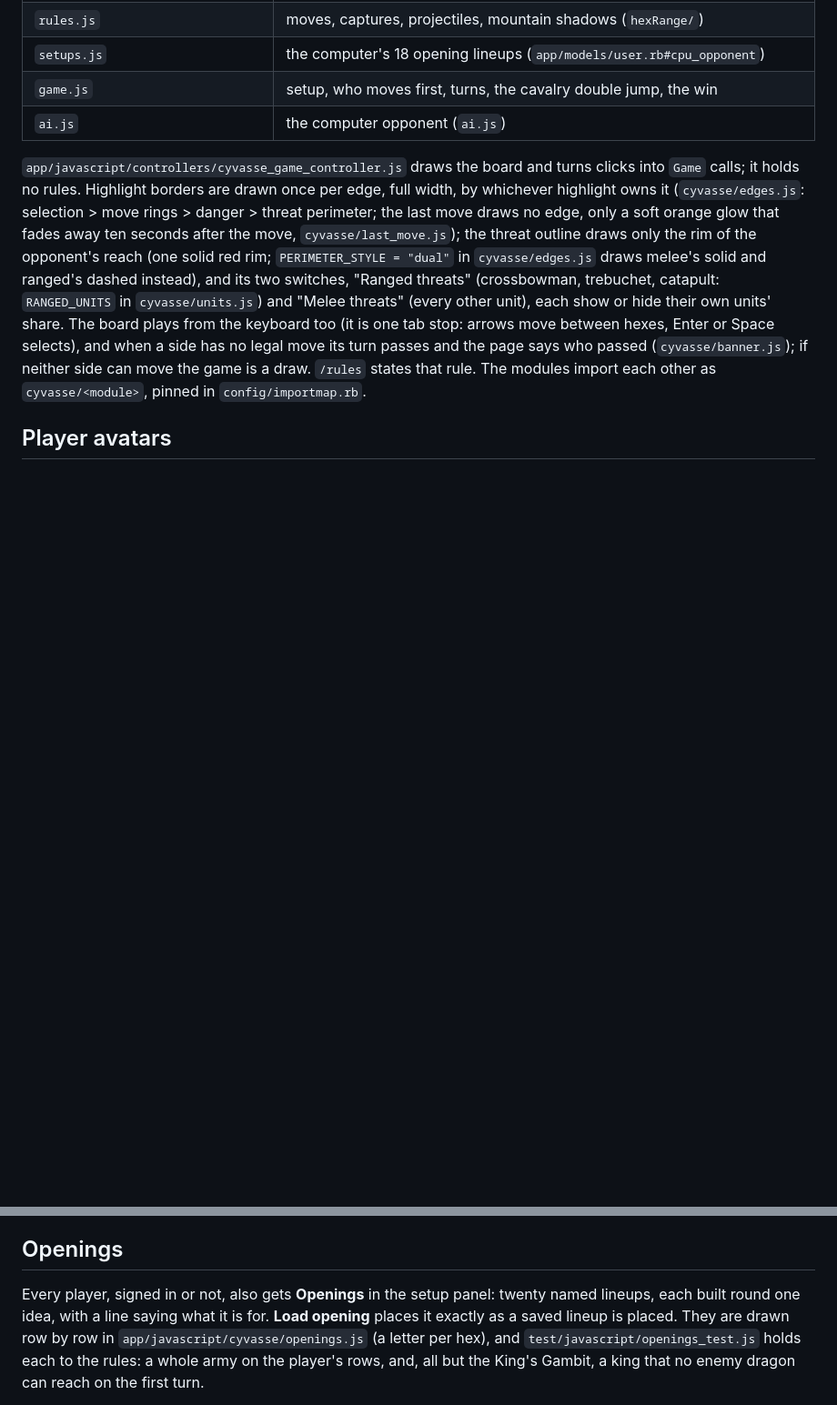
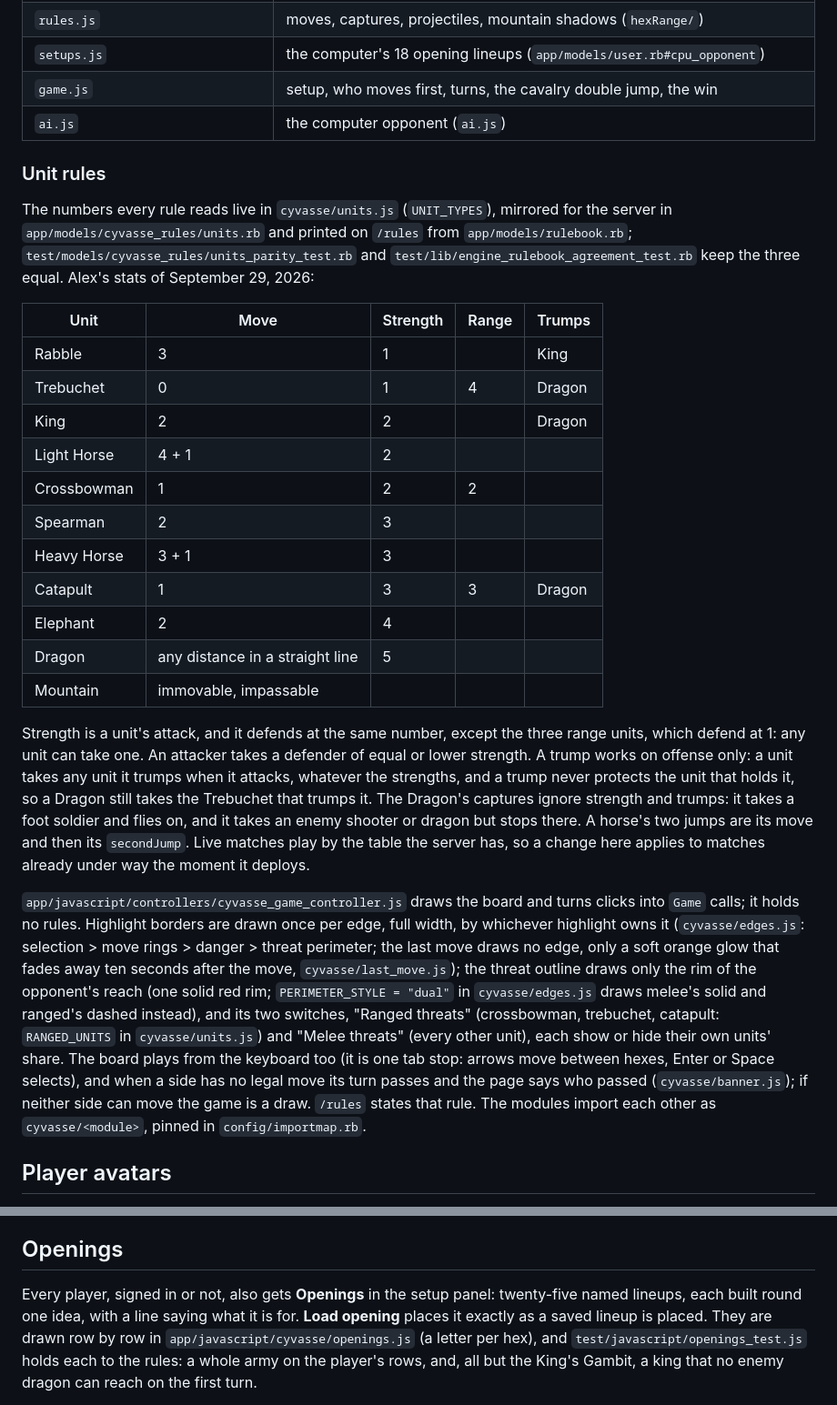
Before and after one commit to McRitchie-Studio/cyvasse, a Markdown page: README.md, 2 parts joined by grey strips. Shown at 91% size. Drawn GitHub-style; blank space fills up the shorter version.

Commit message:
README: the unit table, offense-only trumps and range defence
Co-Authored-By: Claude Opus 5.5 <noreply@anthropic.com>

```diff
--- a/README.md
+++ b/README.md
@@ -99,6 +99,39 @@ piece of the epic. The rules are the legacy engine's, ported line for line from
 | `setups.js` | the computer's 18 opening lineups (`app/models/user.rb#cpu_opponent`) |
 | `game.js` | setup, who moves first, turns, the cavalry double jump, the win |
 | `ai.js` | the computer opponent (`ai.js`) |
+
+### Unit rules
+
+The numbers every rule reads live in `cyvasse/units.js` (`UNIT_TYPES`), mirrored
+for the server in `app/models/cyvasse_rules/units.rb` and printed on `/rules`
+from `app/models/rulebook.rb`; `test/models/cyvasse_rules/units_parity_test.rb`
+and `test/lib/engine_rulebook_agreement_test.rb` keep the three equal. Alex's
+stats of September 29, 2026:
+
+| Unit | Move | Strength | Range | Trumps |
+|---|---|---|---|---|
+| Rabble | 3 | 1 | | King |
+| Trebuchet | 0 | 1 | 4 | Dragon |
+| King | 2 | 2 | | Dragon |
+| Light Horse | 4 + 1 | 2 | | |
+| Crossbowman | 1 | 2 | 2 | |
+| Spearman | 2 | 3 | | |
+| Heavy Horse | 3 + 1 | 3 | | |
+| Catapult | 1 | 3 | 3 | Dragon |
+| Elephant | 2 | 4 | | |
+| Dragon | any distance in a straight line | 5 | | |
+| Mountain | immovable, impassable | | | |
+
+Strength is a unit's attack, and it defends at the same number, except the
+three range units, which defend at 1: any unit can take one. An attacker takes
+a defender of equal or lower strength. A trump works on offense only: a unit
+takes any unit it trumps when it attacks, whatever the strengths, and a trump
+never protects the unit that holds it, so a Dragon still takes the Trebuchet
+that trumps it. The Dragon's captures ignore strength and trumps: it takes a
+foot soldier and flies on, and it takes an enemy shooter or dragon but stops
+there. A horse's two jumps are its move and then its `secondJump`.
+Live matches play by the table the server has, so a change here applies to
+matches already under way the moment it deploys.
 
 `app/javascript/controllers/cyvasse_game_controller.js` draws the board and turns
 clicks into `Game` calls; it holds no rules. Highlight borders are drawn once
@@ -379,7 +412,7 @@ army is kept but never offered.
 ## Openings
 
 Every player, signed in or not, also gets **Openings** in the setup panel:
-twenty named lineups, each built round one idea, with a line saying what it
+twenty-five named lineups, each built round one idea, with a line saying what it
 is for. **Load opening** places it exactly as a saved lineup is placed. They
 are drawn row by row in `app/javascript/cyvasse/openings.js` (a letter per
 hex), and `test/javascript/openings_test.js` holds each to the rules: a whole
```
